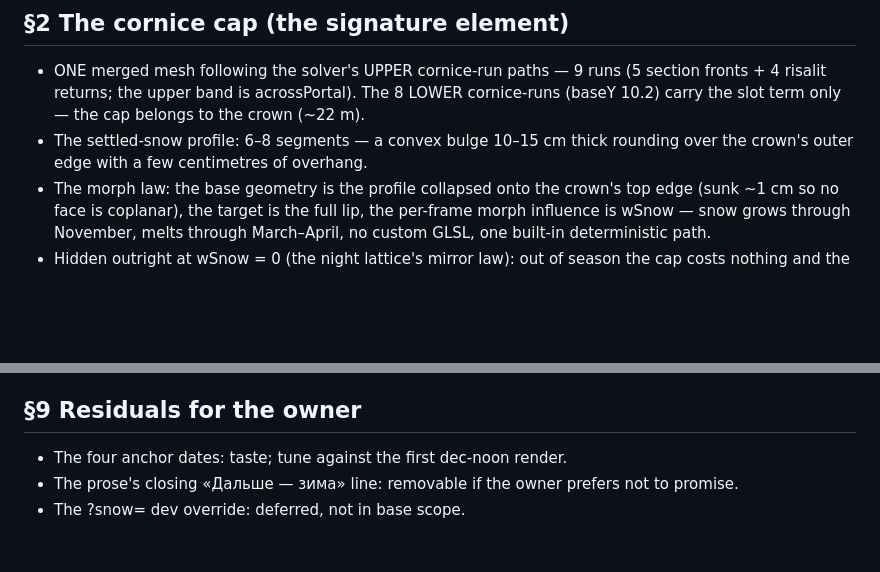
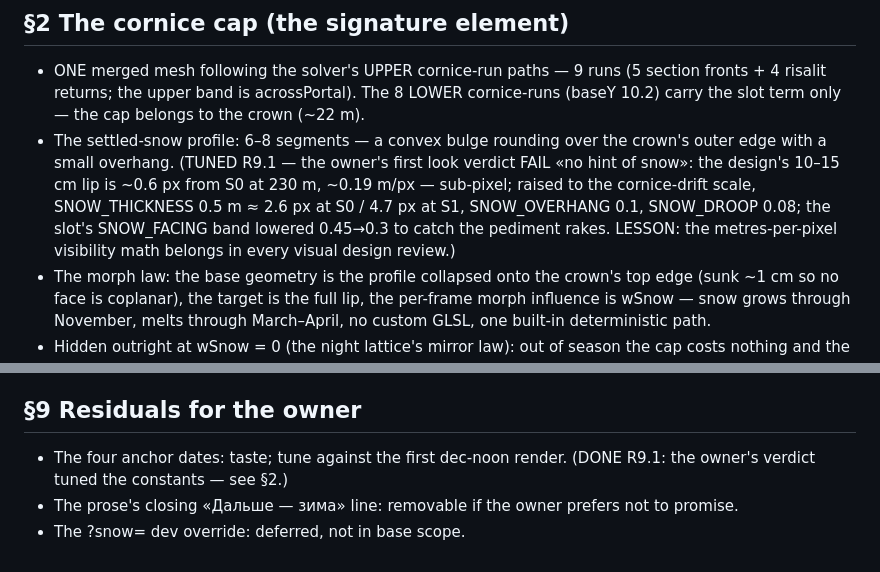
Before and after one commit to MultiDimensionalDevilsKingdomsRoute666/hermitage-3d, a Markdown page: docs/design-winter.md, 2 parts joined by grey strips. Rendered like a GitHub page; blank space fills up the shorter version.

```diff
--- a/docs/design-winter.md
+++ b/docs/design-winter.md
@@ -12,7 +12,7 @@ Phase 4 · Reach, round R8 (2026-10-27). Design by the CREATIVE relay (docs/brie
 ## §2 The cornice cap (the signature element)
 
 - ONE merged mesh following the solver's UPPER cornice-run paths — 9 runs (5 section fronts + 4 risalit returns; the upper band is acrossPortal). The 8 LOWER cornice-runs (baseY 10.2) carry the slot term only — the cap belongs to the crown (~22 m).
-- The settled-snow profile: 6–8 segments — a convex bulge 10–15 cm thick rounding over the crown's outer edge with a few centimetres of overhang.
+- The settled-snow profile: 6–8 segments — a convex bulge rounding over the crown's outer edge with a small overhang. (TUNED R9.1 — the owner's first look verdict FAIL «no hint of snow»: the design's 10–15 cm lip is ~0.6 px from S0 at 230 m, ~0.19 m/px — sub-pixel; raised to the cornice-drift scale, SNOW_THICKNESS 0.5 m ≈ 2.6 px at S0 / 4.7 px at S1, SNOW_OVERHANG 0.1, SNOW_DROOP 0.08; the slot's SNOW_FACING band lowered 0.45→0.3 to catch the pediment rakes. LESSON: the metres-per-pixel visibility math belongs in every visual design review.)
 - The morph law: the base geometry is the profile collapsed onto the crown's top edge (sunk ~1 cm so no face is coplanar), the target is the full lip, the per-frame morph influence is wSnow — snow grows through November, melts through March–April, no custom GLSL, one built-in deterministic path.
 - Hidden outright at wSnow = 0 (the night lattice's mirror law): out of season the cap costs nothing and the frame is pixel-identical to today.
 - The cap's own MeshStandardMaterial: near-white, slightly cool albedo (linear ~0.82/0.86/0.92), roughness ~0.9, metalness 0, no texture. Free consequence of the existing law: at night hemi's ground warm-up (by wNight) draws a faint warm underline under the lip's cold sky-lit top.
@@ -78,6 +78,6 @@ Phase 4 · Reach, round R8 (2026-10-27). Design by the CREATIVE relay (docs/brie
 
 ## §9 Residuals for the owner
 
-- The four anchor dates: taste; tune against the first dec-noon render.
+- The four anchor dates: taste; tune against the first dec-noon render. (DONE R9.1: the owner's verdict tuned the constants — see §2.)
 - The prose's closing «Дальше — зима» line: removable if the owner prefers not to promise.
 - The ?snow= dev override: deferred, not in base scope.
```
Also changed, not shown: docs/STATE.md (+1 -1 lines), docs/briefs/ROUNDS.md (+1 -0 lines).
